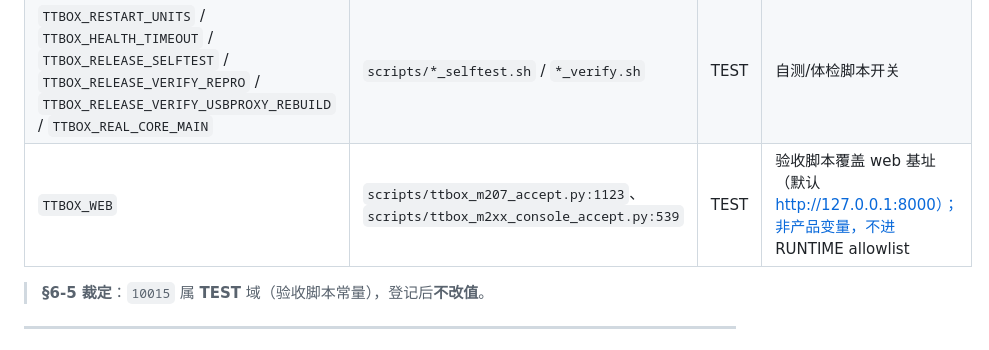
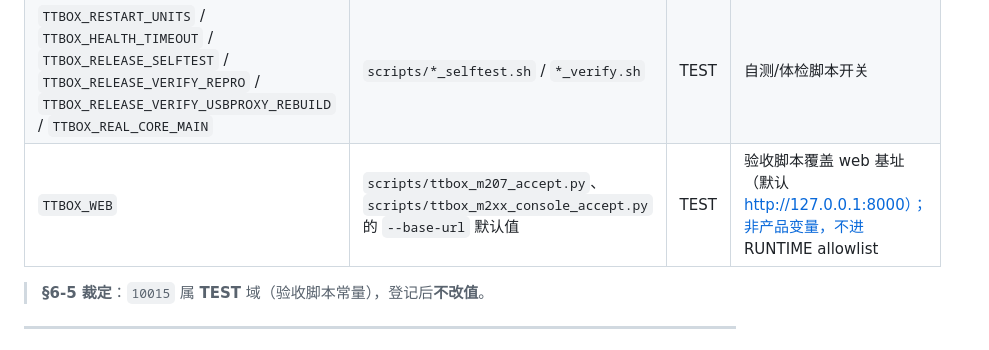
Before and after one commit to bageling/TTBOX, a Markdown page: docs/protocols/config-path-env-registry.md, the part around the change. Drawn GitHub-style.

Commit message:
修正登记表 §2.5 TTBOX_WEB 条目：行号引用改为文件+符号，避免行号漂移
原写 scripts/ttbox_m2xx_console_accept.py:539 / ttbox_m207_accept.py:1123；行号天生脆弱（m2xx 因本次改动净增 4 行，实测已漂到 543）。改为引用文件路径 + 「--base-url 的默认值」符号，去掉 :NNN 行号，杜绝再次漂移。仅改本行，§2.5 其他既有条目未动。

```diff
--- a/docs/protocols/config-path-env-registry.md
+++ b/docs/protocols/config-path-env-registry.md
@@ -112,7 +112,7 @@
 | `TTBOX_CLIENT_SECRET` / `TTBOX_APP_KEY` / `TTBOX_LICENSE_SERVER` | `scripts/ttbox_m207_*`、`scripts/legacy/*` | TEST | 验收脚本注入的云端凭据（**非产品端口/路径**） |
 | `CLOUD_PORT = 10015` | `scripts/ttbox_m207_b21_expire.py:35` | TEST | **云端回调端口常量**（验收脚本夹具），非产品端口，**登记即可、不改值** |
 | `TTBOX_RESTART_UNITS` / `TTBOX_HEALTH_TIMEOUT` / `TTBOX_RELEASE_SELFTEST` / `TTBOX_RELEASE_VERIFY_REPRO` / `TTBOX_RELEASE_VERIFY_USBPROXY_REBUILD` / `TTBOX_REAL_CORE_MAIN` | `scripts/*_selftest.sh` / `*_verify.sh` | TEST | 自测/体检脚本开关 |
-| `TTBOX_WEB` | `scripts/ttbox_m207_accept.py:1123`、`scripts/ttbox_m2xx_console_accept.py:539` | TEST | 验收脚本覆盖 web 基址（默认 http://127.0.0.1:8000）；非产品变量，不进 RUNTIME allowlist |
+| `TTBOX_WEB` | `scripts/ttbox_m207_accept.py`、`scripts/ttbox_m2xx_console_accept.py` 的 `--base-url` 默认值 | TEST | 验收脚本覆盖 web 基址（默认 http://127.0.0.1:8000）；非产品变量，不进 RUNTIME allowlist |
 
 > **§6-5 裁定**：`10015` 属 **TEST** 域（验收脚本常量），登记后**不改值**。
 
```
